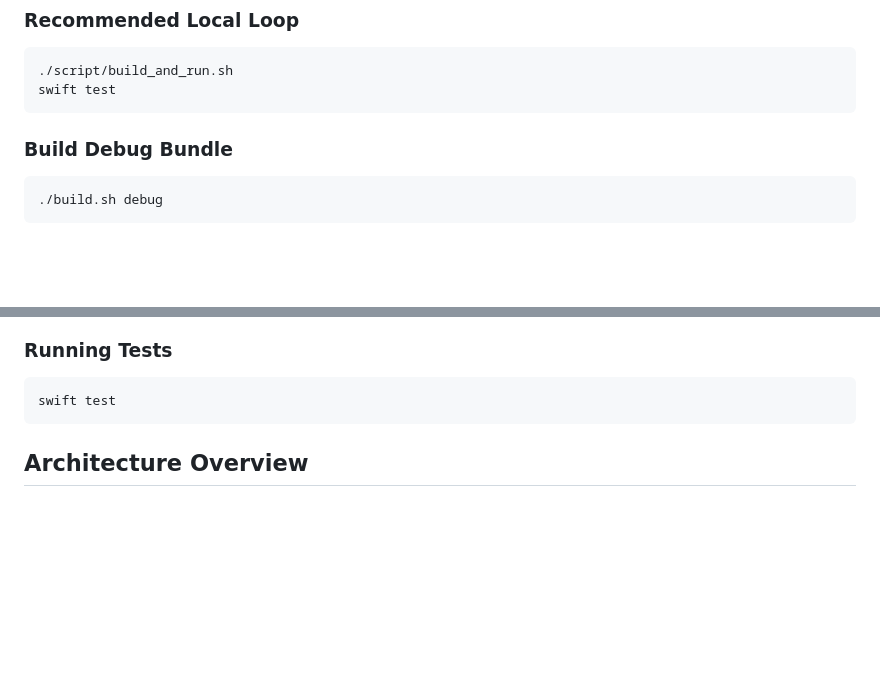
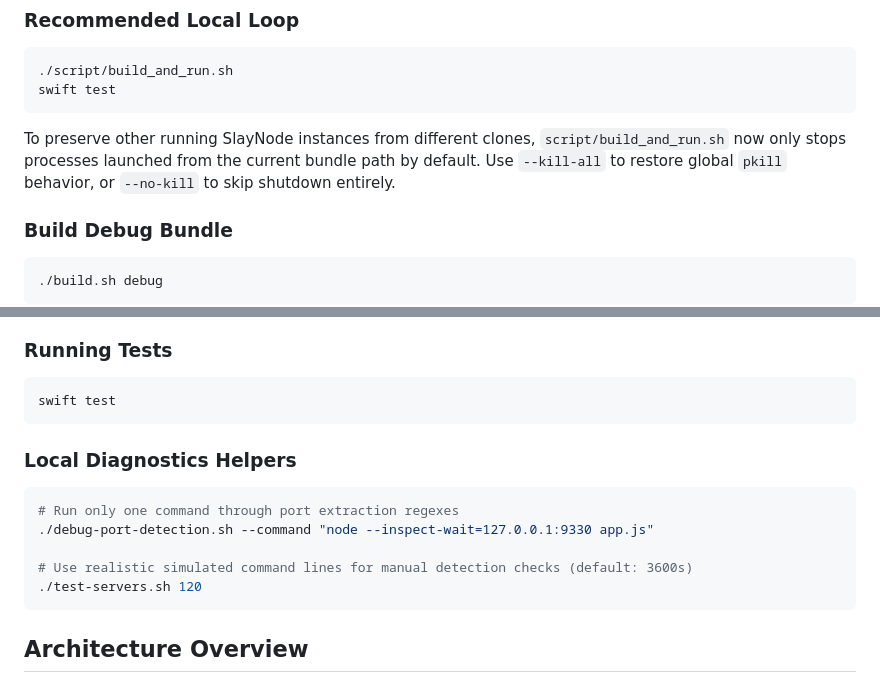
Before and after one commit to mastertyko/slaynode, a Markdown page: docs/DEVELOPMENT.md, 2 parts joined by grey strips. Drawn GitHub-style; blank space fills up the shorter version.

Commit message:
Document safer local run controls and focused diagnostics workflows
Constraint: Script behavior changes must be discoverable in the primary developer guide.
Rejected: Leave behavior implicit in shell scripts | Increases onboarding friction and misuse risk.
Confidence: high
Scope-risk: narrow
Directive: Keep docs synchronized with script defaults and diagnostic entrypoints.
Tested: Manual docs diff review
Not-tested: Render validation in external docs tooling

````diff
--- a/docs/DEVELOPMENT.md
+++ b/docs/DEVELOPMENT.md
@@ -43,6 +43,8 @@ The project uses Swift Package Manager for dependency management.
 swift test
 ```
 
+To preserve other running SlayNode instances from different clones, `script/build_and_run.sh` now only stops processes launched from the current bundle path by default. Use `--kill-all` to restore global `pkill` behavior, or `--no-kill` to skip shutdown entirely.
+
 ### Build Debug Bundle
 ```bash
 ./build.sh debug
@@ -81,6 +83,15 @@ You can also trigger the release workflow manually with `workflow_dispatch` if y
 ### Running Tests
 ```bash
 swift test
+```
+
+### Local Diagnostics Helpers
+```bash
+# Run only one command through port extraction regexes
+./debug-port-detection.sh --command "node --inspect-wait=127.0.0.1:9330 app.js"
+
+# Use realistic simulated command lines for manual detection checks (default: 3600s)
+./test-servers.sh 120
 ```
 
 ## Architecture Overview
````
